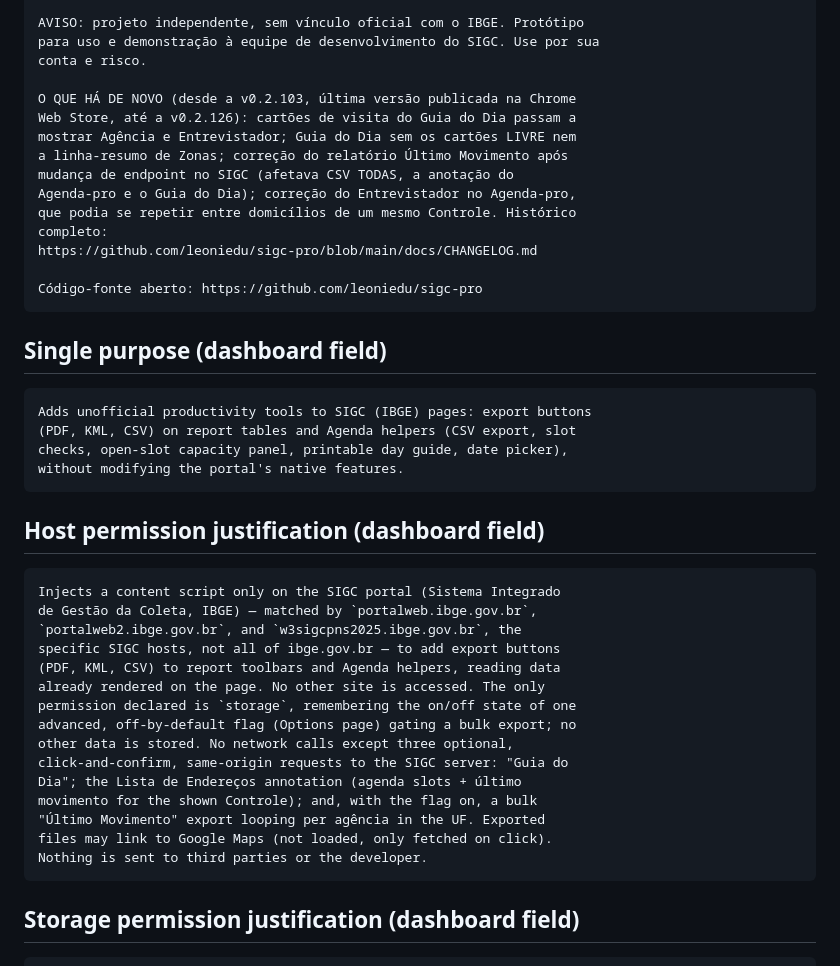
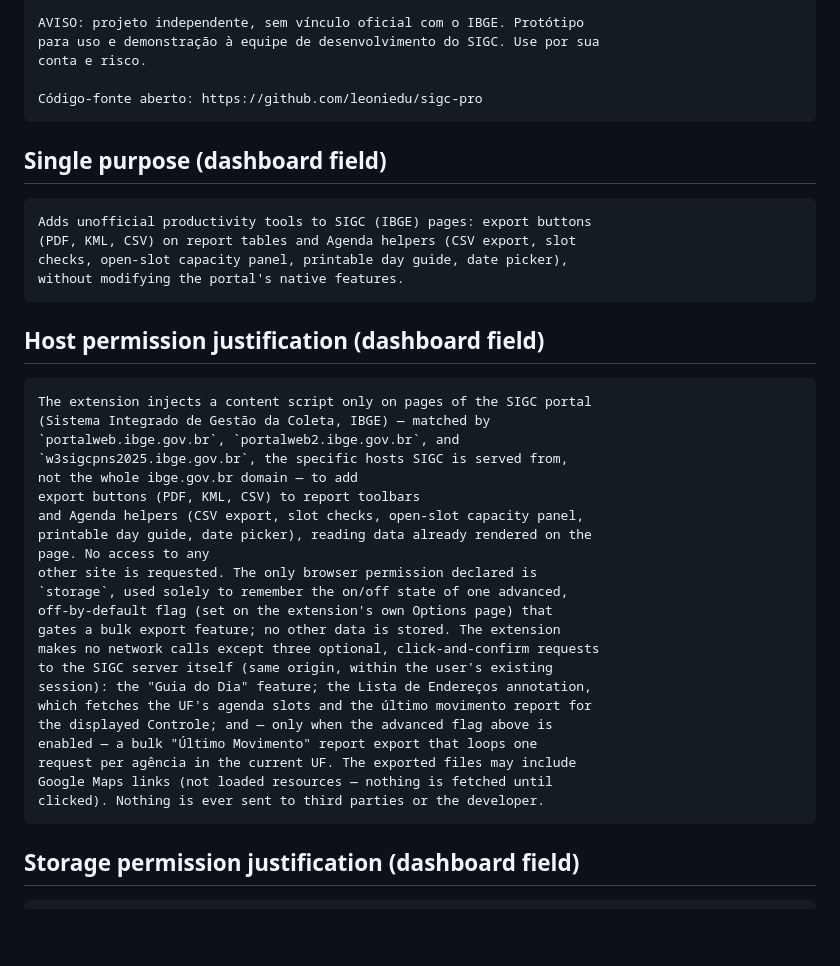
Before and after one commit to leoniedu/sigc-pro, a Markdown page: docs/store-listing.md, the part around the change. Rendered like a GitHub page; blank space fills up the shorter version.

Commit message:
Revert "docs: add changelog and What's New section to store listing"
This reverts commit 8e53ffac2dfd470e1e62eaae4fb9c803f35a71e9.

````diff
--- a/docs/store-listing.md
+++ b/docs/store-listing.md
@@ -79,16 +79,6 @@ AVISO: projeto independente, sem vínculo oficial com o IBGE. Protótipo
 para uso e demonstração à equipe de desenvolvimento do SIGC. Use por sua
 conta e risco.
 
-O QUE HÁ DE NOVO (desde a v0.2.103, última versão publicada na Chrome
-Web Store, até a v0.2.126): cartões de visita do Guia do Dia passam a
-mostrar Agência e Entrevistador; Guia do Dia sem os cartões LIVRE nem
-a linha-resumo de Zonas; correção do relatório Último Movimento após
-mudança de endpoint no SIGC (afetava CSV TODAS, a anotação do
-Agenda-pro e o Guia do Dia); correção do Entrevistador no Agenda-pro,
-que podia se repetir entre domicílios de um mesmo Controle. Histórico
-completo:
-https://github.com/leoniedu/sigc-pro/blob/main/docs/CHANGELOG.md
-
 Código-fonte aberto: https://github.com/leoniedu/sigc-pro
 ```
 
@@ -104,21 +94,28 @@ without modifying the portal's native features.
 ## Host permission justification (dashboard field)
 
 ```
-Injects a content script only on the SIGC portal (Sistema Integrado
-de Gestão da Coleta, IBGE) — matched by `portalweb.ibge.gov.br`,
-`portalweb2.ibge.gov.br`, and `w3sigcpns2025.ibge.gov.br`, the
-specific SIGC hosts, not all of ibge.gov.br — to add export buttons
-(PDF, KML, CSV) to report toolbars and Agenda helpers, reading data
-already rendered on the page. No other site is accessed. The only
-permission declared is `storage`, remembering the on/off state of one
-advanced, off-by-default flag (Options page) gating a bulk export; no
-other data is stored. No network calls except three optional,
-click-and-confirm, same-origin requests to the SIGC server: "Guia do
-Dia"; the Lista de Endereços annotation (agenda slots + último
-movimento for the shown Controle); and, with the flag on, a bulk
-"Último Movimento" export looping per agência in the UF. Exported
-files may link to Google Maps (not loaded, only fetched on click).
-Nothing is sent to third parties or the developer.
+The extension injects a content script only on pages of the SIGC portal
+(Sistema Integrado de Gestão da Coleta, IBGE) — matched by
+`portalweb.ibge.gov.br`, `portalweb2.ibge.gov.br`, and
+`w3sigcpns2025.ibge.gov.br`, the specific hosts SIGC is served from,
+not the whole ibge.gov.br domain — to add
+export buttons (PDF, KML, CSV) to report toolbars
+and Agenda helpers (CSV export, slot checks, open-slot capacity panel,
+printable day guide, date picker), reading data already rendered on the
+page. No access to any
+other site is requested. The only browser permission declared is
+`storage`, used solely to remember the on/off state of one advanced,
+off-by-default flag (set on the extension's own Options page) that
+gates a bulk export feature; no other data is stored. The extension
+makes no network calls except three optional, click-and-confirm requests
+to the SIGC server itself (same origin, within the user's existing
+session): the "Guia do Dia" feature; the Lista de Endereços annotation,
+which fetches the UF's agenda slots and the último movimento report for
+the displayed Controle; and — only when the advanced flag above is
+enabled — a bulk "Último Movimento" report export that loops one
+request per agência in the current UF. The exported files may include
+Google Maps links (not loaded resources — nothing is fetched until
+clicked). Nothing is ever sent to third parties or the developer.
 ```
 
 ## Storage permission justification (dashboard field)
````
Also changed, not shown: docs/CHANGELOG.md (deleted, +0 -71 lines).
